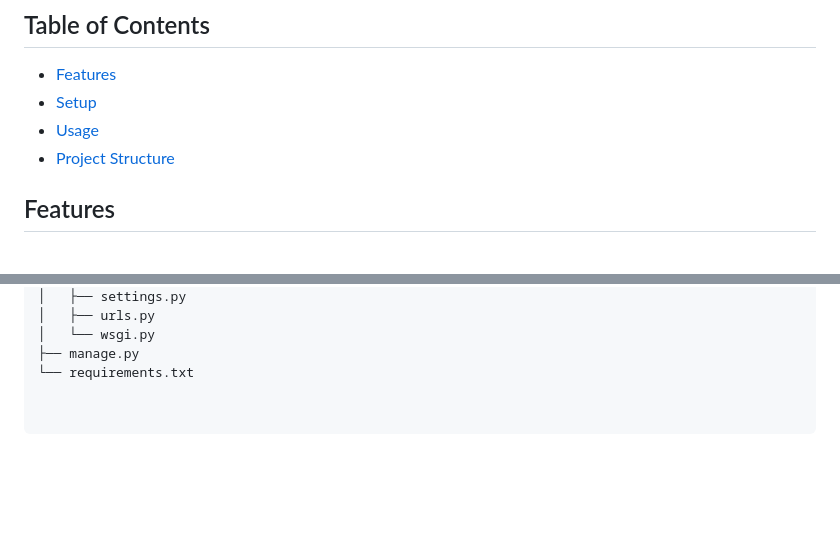
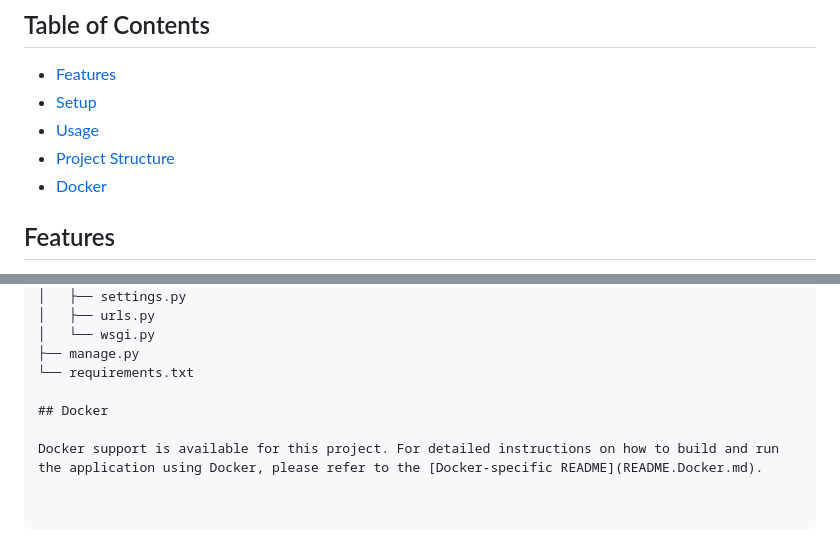
Before and after one commit to JuhiCode94/-My-First-Website, a Markdown page: README.md, 2 parts joined by grey strips. Rendered like a GitHub page; blank space fills up the shorter version.

```diff
--- a/README.md
+++ b/README.md
@@ -7,6 +7,7 @@ This is a Django-based website for Juhi Sweets, showcasing various products like
 - [Setup](#setup)
 - [Usage](#usage)
 - [Project Structure](#project-structure)
+- [Docker](#docker)
 
 ## Features
 
@@ -118,3 +119,7 @@ juhi-sweets/
 │   └── wsgi.py
 ├── manage.py
 └── requirements.txt
+
+## Docker
+
+Docker support is available for this project. For detailed instructions on how to build and run the application using Docker, please refer to the [Docker-specific README](README.Docker.md).
```
